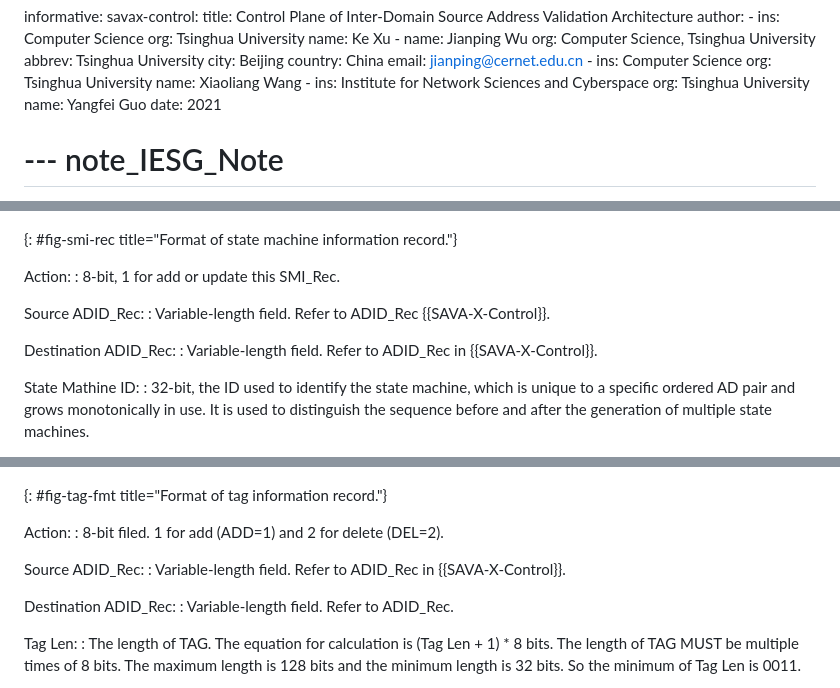
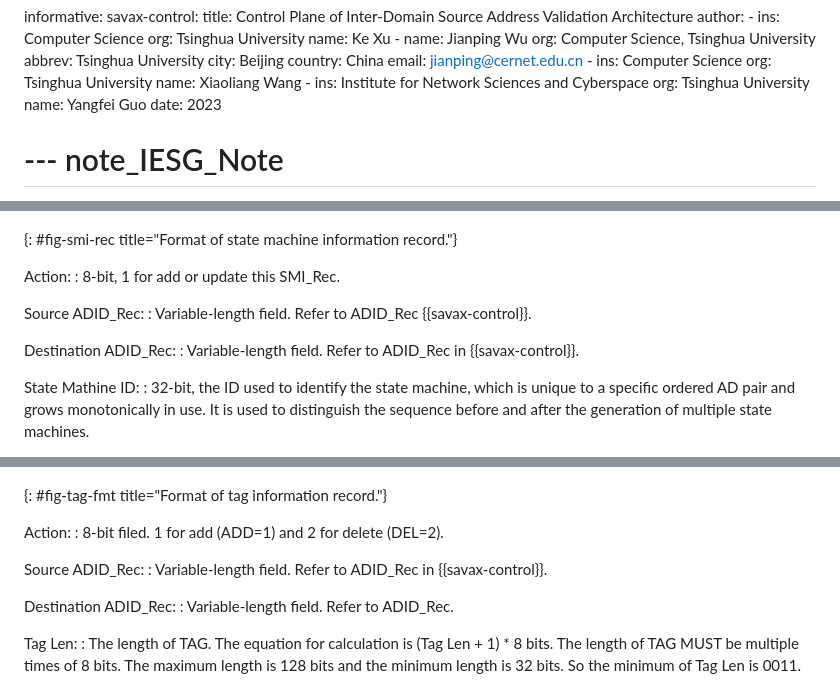
Before and after one commit to BasilGuo/savax-protocol, a Markdown page: draft-xu-savax-protocol.md, 3 parts joined by grey strips. GitHub-like rendering.

Commit message:
Update draft-xu-savax-protocol.md
update: savax-control

```diff
--- a/draft-xu-savax-protocol.md
+++ b/draft-xu-savax-protocol.md
@@ -83,7 +83,7 @@ informative:
         ins: Institute for Network Sciences and Cyberspace
         org: Tsinghua University
         name: Yangfei Guo
-    date: 2021
+    date: 2023
 
 
 # --- note_IESG_Note
@@ -250,10 +250,10 @@ Action:
 : 8-bit, 1 for add or update this SMI_Rec.
 
 Source ADID_Rec:
-: Variable-length field. Refer to ADID_Rec {{SAVA-X-Control}}.
+: Variable-length field. Refer to ADID_Rec {{savax-control}}.
 
 Destination ADID_Rec:
-: Variable-length field. Refer to ADID_Rec in {{SAVA-X-Control}}.
+: Variable-length field. Refer to ADID_Rec in {{savax-control}}.
 
 State Mathine ID:
 : 32-bit, the ID used to identify the state machine, which is unique to a specific ordered AD pair and grows monotonically in use. It is used to distinguish the sequence before and after the generation of multiple state machines.
@@ -773,7 +773,7 @@ Action:
 : 8-bit filed. 1 for add (ADD=1) and 2 for delete (DEL=2).
 
 Source ADID_Rec:
-: Variable-length field. Refer to ADID_Rec in {{SAVA-X-Control}}.
+: Variable-length field. Refer to ADID_Rec in {{savax-control}}.
 
 Destination ADID_Rec:
 : Variable-length field. Refer to ADID_Rec.
```
